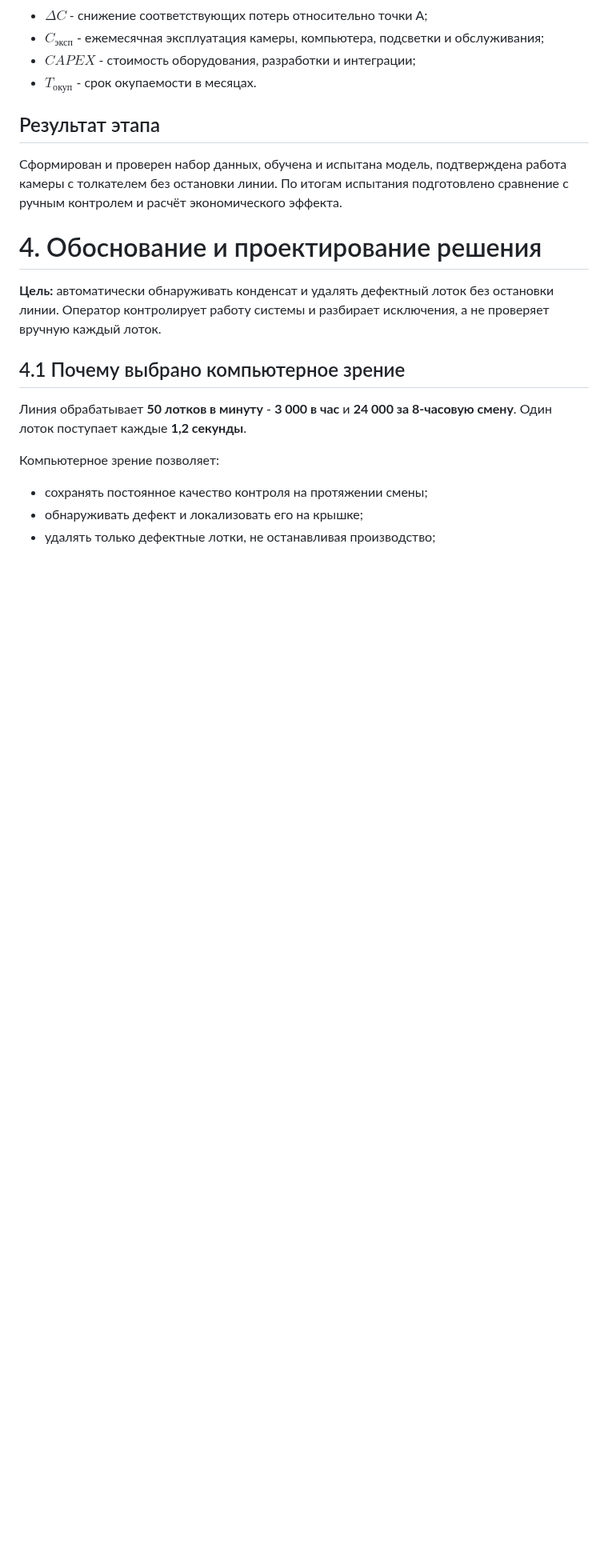
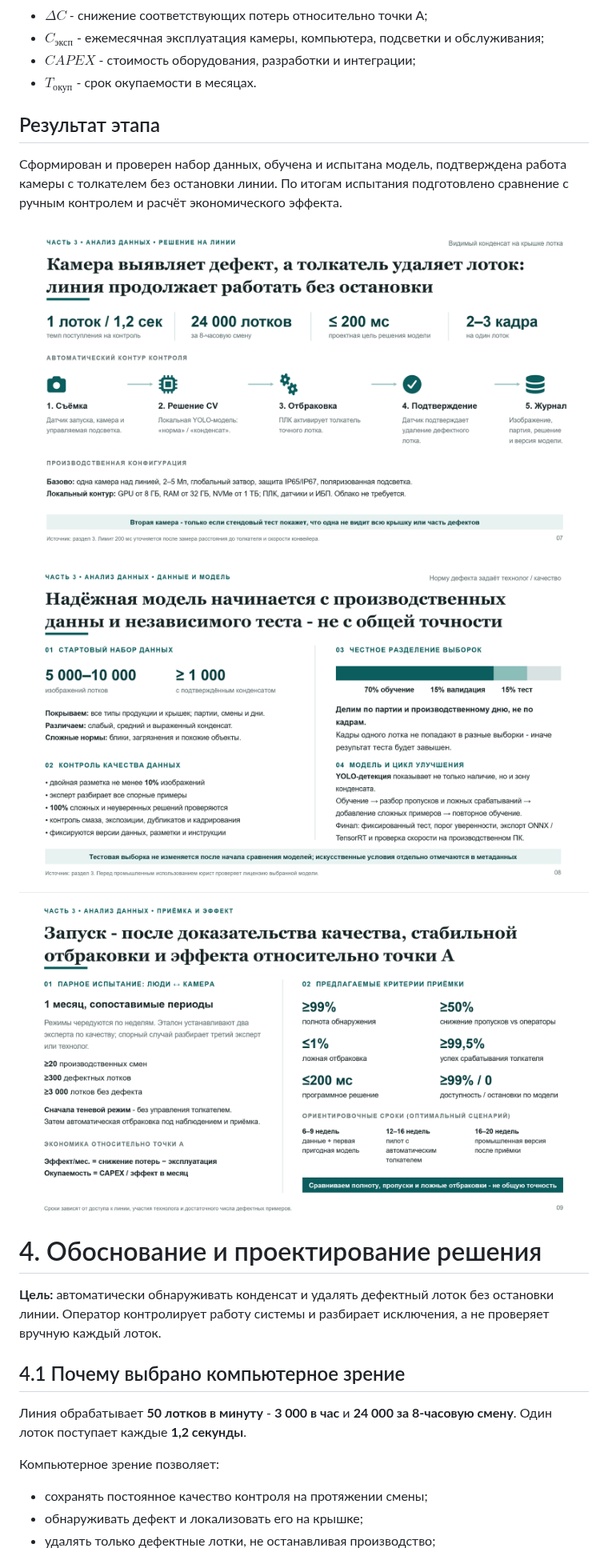
Before and after one commit to TatsianaPoto/head_of_IA, a Markdown page: README.md, the part around the change. Shown at 80% size. Drawn GitHub-style; pictures changed too: image-6.png (added), image-7.png (added), image-8.png (added); blank space fills up the shorter version.

Commit message:
add img 3

```diff
--- a/README.md
+++ b/README.md
@@ -644,6 +644,11 @@ $$
 
 Сформирован и проверен набор данных, обучена и испытана модель, подтверждена работа камеры с толкателем без остановки линии. По итогам испытания подготовлено сравнение с ручным контролем и расчёт экономического эффекта.
 
+![alt text](image-6.png)
+
+![alt text](image-7.png)
+
+![alt text](image-8.png)
 
 # 4. Обоснование и проектирование решения
 
```
